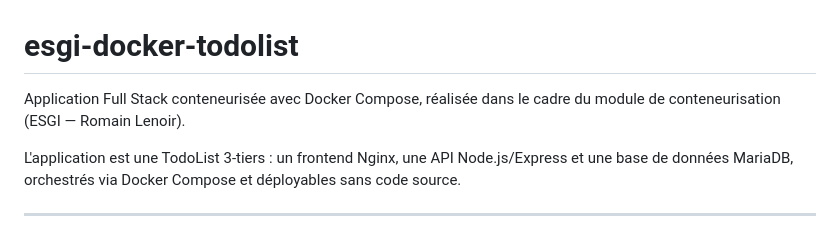
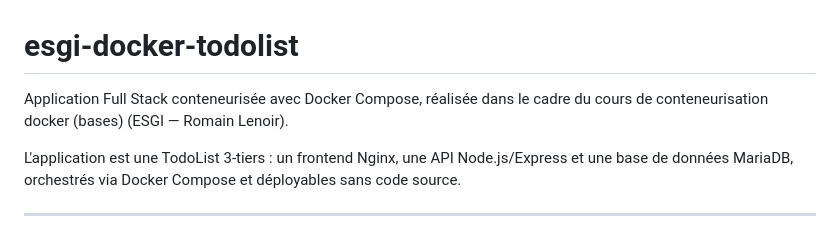
Before and after one commit to JAZY9999/Projet-Docker, a Markdown page: README.md, the part around the change. GitHub-like rendering.

Commit message:
Clarify course description in README
Updated course description for clarity.

```diff
--- a/README.md
+++ b/README.md
@@ -1,6 +1,6 @@
 # esgi-docker-todolist
 
-Application Full Stack conteneurisée avec Docker Compose, réalisée dans le cadre du module de conteneurisation (ESGI — Romain Lenoir).
+Application Full Stack conteneurisée avec Docker Compose, réalisée dans le cadre du cours de conteneurisation docker (bases) (ESGI — Romain Lenoir).
 
 L'application est une TodoList 3-tiers : un frontend Nginx, une API Node.js/Express et une base de données MariaDB, orchestrés via Docker Compose et déployables sans code source.
 
```
